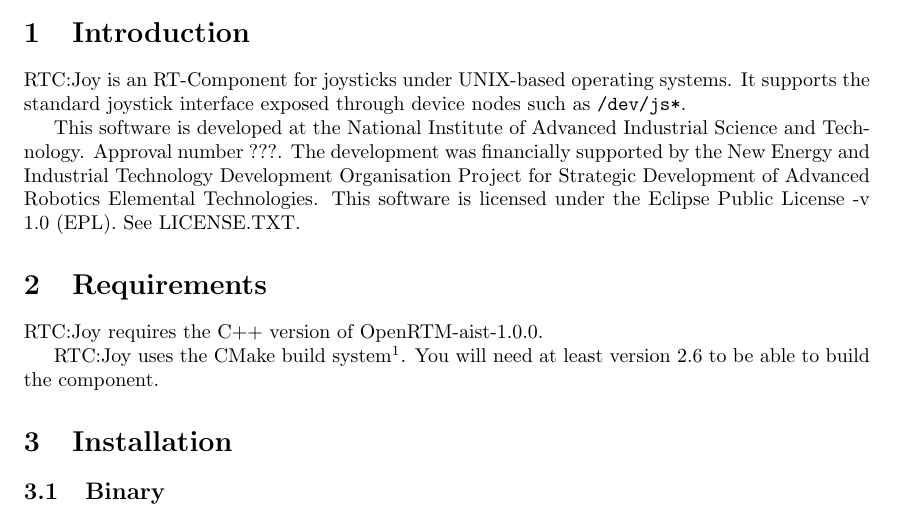
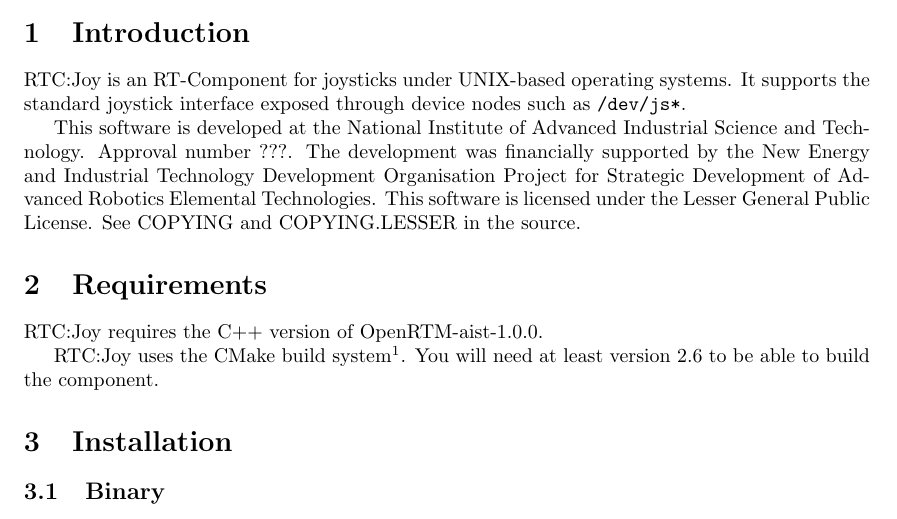
Before and after one commit to gbiggs/rtcjoy, a LaTeX document (doc/manual.tex): part of page 1 of 3, cut so that both start at the same text. Compiled offline with pdfLaTeX.

Commit message:
Changed license to LGPL

```diff
--- a/doc/manual.tex
+++ b/doc/manual.tex
@@ -27,11 +27,11 @@
 \verb|/dev/js*|.
 
 This software is developed at the National Institute of Advanced Industrial
-Science and Technology. Approval number ???. The development was
-financially supported by the New Energy and Industrial Technology Development
-Organisation Project for Strategic Development of Advanced Robotics Elemental
-Technologies.  This software is licensed under the Eclipse Public License -v
-1.0 (EPL). See LICENSE.TXT.
+Science and Technology. Approval number ???. The development was financially
+supported by the New Energy and Industrial Technology Development Organisation
+Project for Strategic Development of Advanced Robotics Elemental Technologies.
+This software is licensed under the Lesser General Public License. See COPYING
+and COPYING.LESSER in the source.
 
 \section{Requirements}
 \label{sec:requirements}
```
Also changed, not shown: LICENSE.txt (deleted), doc/manual.pdf, 2 other files.
